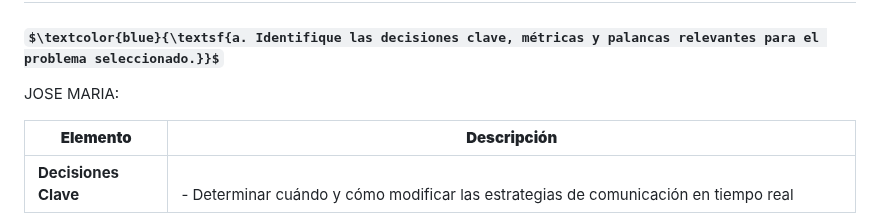
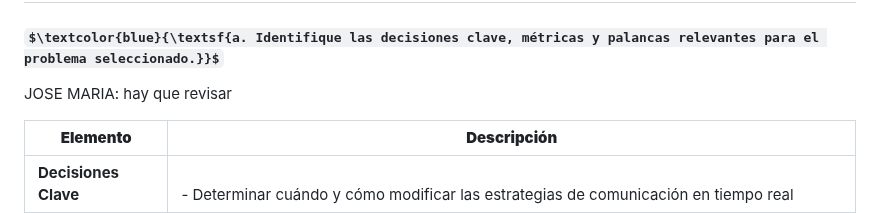
Before and after one commit to jomjac/ModelodeMachineLearning-PrevencionConflictosMinerosMediantePercepcionPublica, a Markdown page: 2. Análisis del Problema.md, the part around the change. Drawn GitHub-style; some formulas as TeX source.

Commit message:
20:35 jomjac

```diff
--- a/2. Análisis del Problema.md
+++ b/2. Análisis del Problema.md
@@ -5,7 +5,7 @@
 
 
 
-JOSE MARIA:
+JOSE MARIA: hay que revisar
 
 | **Elemento**            | **Descripción**                                                                                                                                                          |
 |-------------------------|--------------------------------------------------------------------------------------------------------------------------------------------------------------------------|
```
